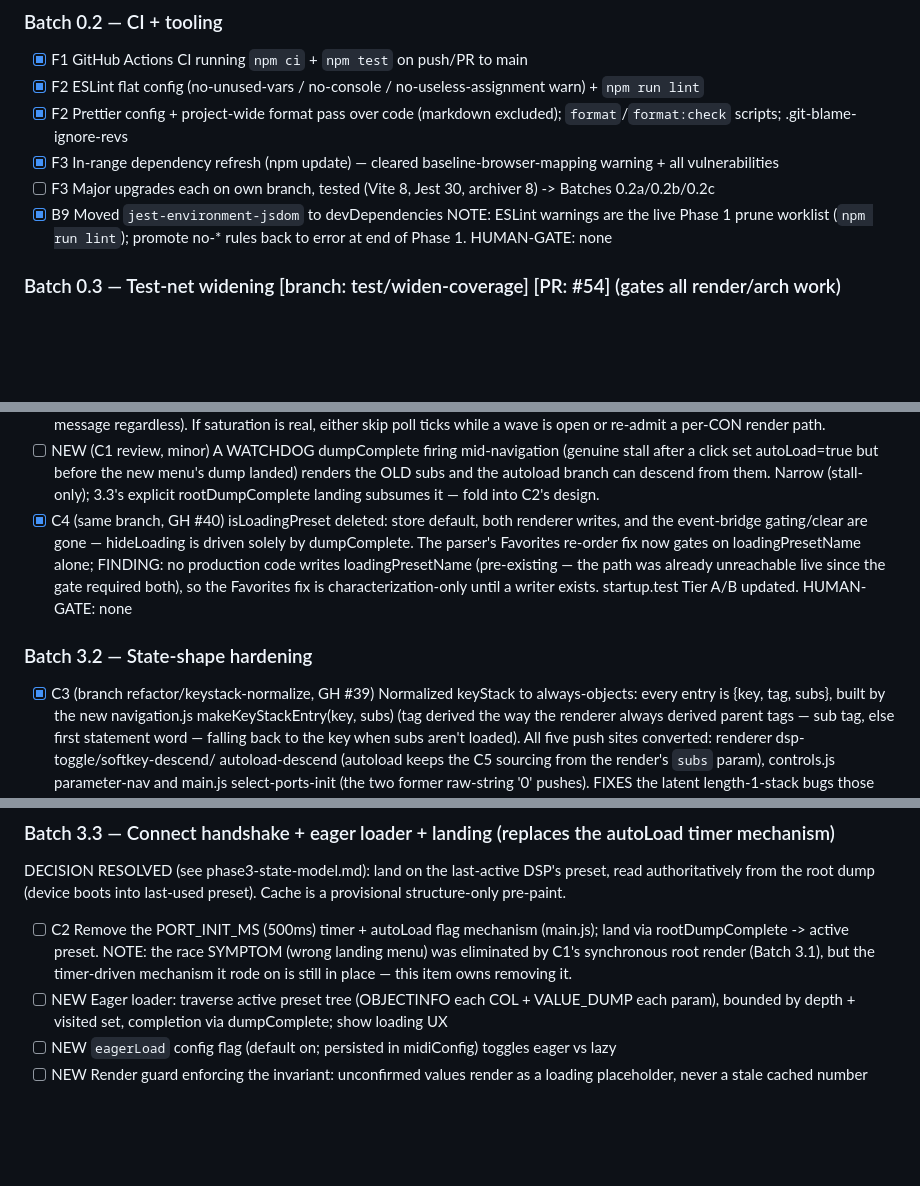
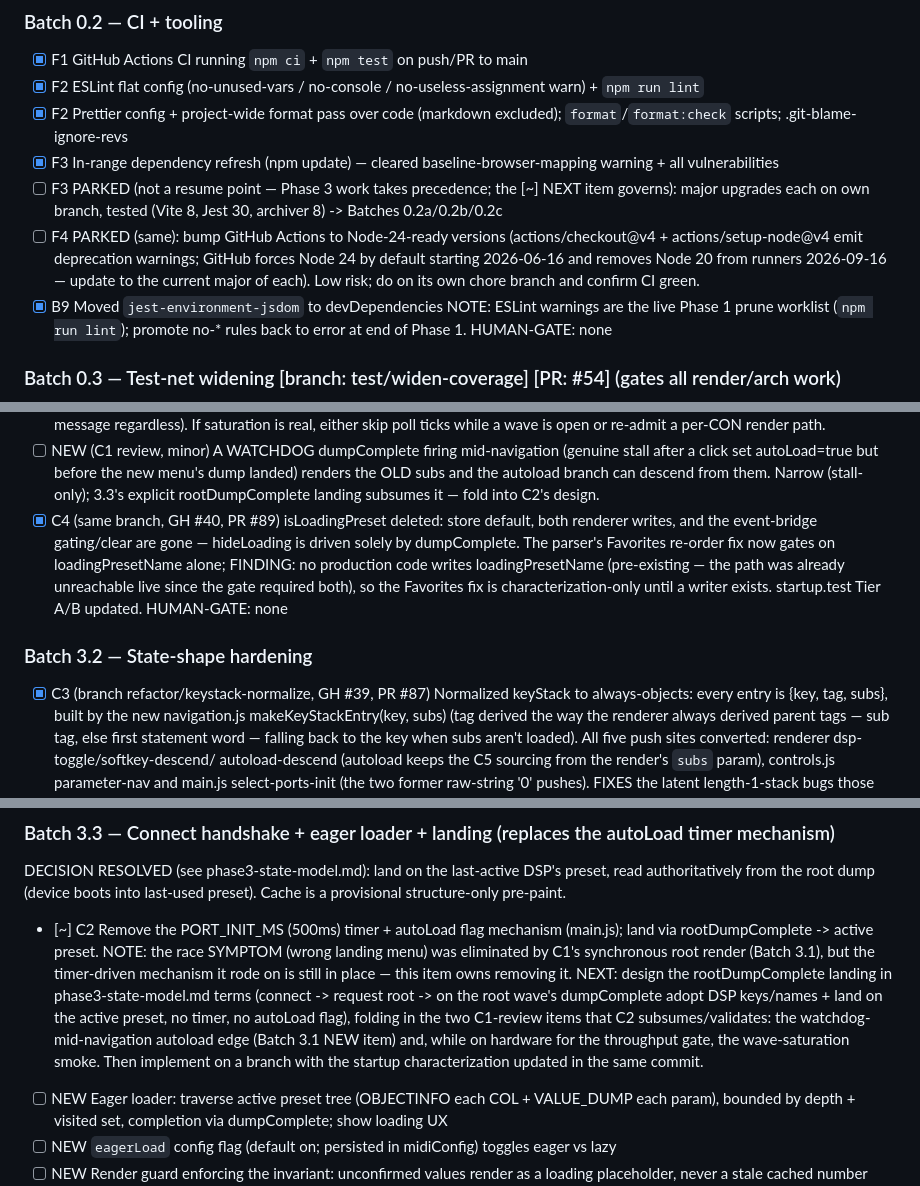
Before and after one commit to auntiepickle/orvilleCommander, a Markdown page: docs/issue-tracker.md, 3 parts joined by grey strips. Drawn GitHub-style; blank space fills up the shorter version.

Commit message:
docs: make the ledger resumable again post-3.1 (NEXT pointer, PR refs)
The resume protocol ("first [~], else first [ ] in batch order") would
have landed a fresh session on the parked Phase 0 F3 major-upgrades item
instead of the Phase 3 continuation. Fixes:

- C2 (Batch 3.3) is now the [~] item with a NEXT: line covering the
  rootDumpComplete landing design and the two C1-review items it subsumes
  or validates on hardware.
- F3 tagged PARKED; the legend documents PARKED as skip-when-scanning.
- New parked F4: bump GitHub Actions to Node-24-ready versions before the
  2026-06-16 forced default (checkout/setup-node v4 emit deprecation
  warnings; Node 20 leaves the runners 2026-09-16).
- Missing PR refs added per the legend's "[x] done (with PR ref)":
  C7 #86, C3 #87, FB7 #88, C1/C4 #89.

Ledger-only change; 122 tests and format check green.

```diff
--- a/docs/issue-tracker.md
+++ b/docs/issue-tracker.md
@@ -40,7 +41,12 @@ HUMAN-GATE: none
 - [x] F2  ESLint flat config (no-unused-vars / no-console / no-useless-assignment warn) + `npm run lint`
 - [x] F2  Prettier config + project-wide format pass over code (markdown excluded); `format`/`format:check` scripts; .git-blame-ignore-revs
 - [x] F3  In-range dependency refresh (npm update) — cleared baseline-browser-mapping warning + all vulnerabilities
-- [ ] F3  Major upgrades each on own branch, tested (Vite 8, Jest 30, archiver 8)   -> Batches 0.2a/0.2b/0.2c
+- [ ] F3  PARKED (not a resume point — Phase 3 work takes precedence; the [~] NEXT item governs): major
+      upgrades each on own branch, tested (Vite 8, Jest 30, archiver 8)   -> Batches 0.2a/0.2b/0.2c
+- [ ] F4  PARKED (same): bump GitHub Actions to Node-24-ready versions (actions/checkout@v4 +
+      actions/setup-node@v4 emit deprecation warnings; GitHub forces Node 24 by default starting
+      2026-06-16 and removes Node 20 from runners 2026-09-16 — update to the current major of each).
+      Low risk; do on its own chore branch and confirm CI green.
 - [x] B9  Moved `jest-environment-jsdom` to devDependencies
 NOTE: ESLint warnings are the live Phase 1 prune worklist (`npm run lint`); promote no-* rules back to error at end of Phase 1.
 HUMAN-GATE: none
@@ -307,7 +313,7 @@ config toggles lazy) -> render on dumpComplete.
       autoLoad=true but before the new menu's dump landed) renders the OLD subs and the autoload branch can
       descend from them. Narrow (stall-only); 3.3's explicit rootDumpComplete landing subsumes it — fold
       into C2's design.
-- [x] C4  (same branch, GH #40) isLoadingPreset deleted: store default, both renderer writes, and the
+- [x] C4  (same branch, GH #40, PR #89) isLoadingPreset deleted: store default, both renderer writes, and the
       event-bridge gating/clear are gone — hideLoading is driven solely by dumpComplete. The parser's
       Favorites re-order fix now gates on loadingPresetName alone; FINDING: no production code writes
       loadingPresetName (pre-existing — the path was already unreachable live since the gate required both),
@@ -315,7 +321,7 @@ config toggles lazy) -> render on dumpComplete.
 HUMAN-GATE: none
 
 ### Batch 3.2 — State-shape hardening
-- [x] C3  (branch refactor/keystack-normalize, GH #39) Normalized keyStack to always-objects: every entry is
+- [x] C3  (branch refactor/keystack-normalize, GH #39, PR #87) Normalized keyStack to always-objects: every entry is
       {key, tag, subs}, built by the new navigation.js makeKeyStackEntry(key, subs) (tag derived the way the
       renderer always derived parent tags — sub tag, else first statement word — falling back to the key
       when subs aren't loaded). All five push sites converted: renderer dsp-toggle/softkey-descend/
@@ -382,10 +388,16 @@ HUMAN-GATE: none
 ### Batch 3.3 — Connect handshake + eager loader + landing  (replaces the autoLoad timer mechanism)
 DECISION RESOLVED (see phase3-state-model.md): land on the last-active DSP's preset, read authoritatively
 from the root dump (device boots into last-used preset). Cache is a provisional structure-only pre-paint.
-- [ ] C2  Remove the PORT_INIT_MS (500ms) timer + autoLoad flag mechanism (main.js); land via
+- [~] C2  Remove the PORT_INIT_MS (500ms) timer + autoLoad flag mechanism (main.js); land via
       rootDumpComplete -> active preset. NOTE: the race SYMPTOM (wrong landing menu) was eliminated by
       C1's synchronous root render (Batch 3.1), but the timer-driven mechanism it rode on is still in
       place — this item owns removing it.
+      NEXT: design the rootDumpComplete landing in phase3-state-model.md terms (connect -> request root ->
+      on the root wave's dumpComplete adopt DSP keys/names + land on the active preset, no timer, no
+      autoLoad flag), folding in the two C1-review items that C2 subsumes/validates: the
+      watchdog-mid-navigation autoload edge (Batch 3.1 NEW item) and, while on hardware for the throughput
+      gate, the wave-saturation smoke. Then implement on a branch with the startup characterization
+      updated in the same commit.
 - [ ] NEW Eager loader: traverse active preset tree (OBJECTINFO each COL + VALUE_DUMP each param), bounded by depth + visited set, completion via dumpComplete; show loading UX
 - [ ] NEW `eagerLoad` config flag (default on; persisted in midiConfig) toggles eager vs lazy
 - [ ] NEW Render guard enforcing the invariant: unconfirmed values render as a loading placeholder, never a stale cached number
```
Also changed, not shown: other parts of docs/issue-tracker.md (+4 -3 lines).
